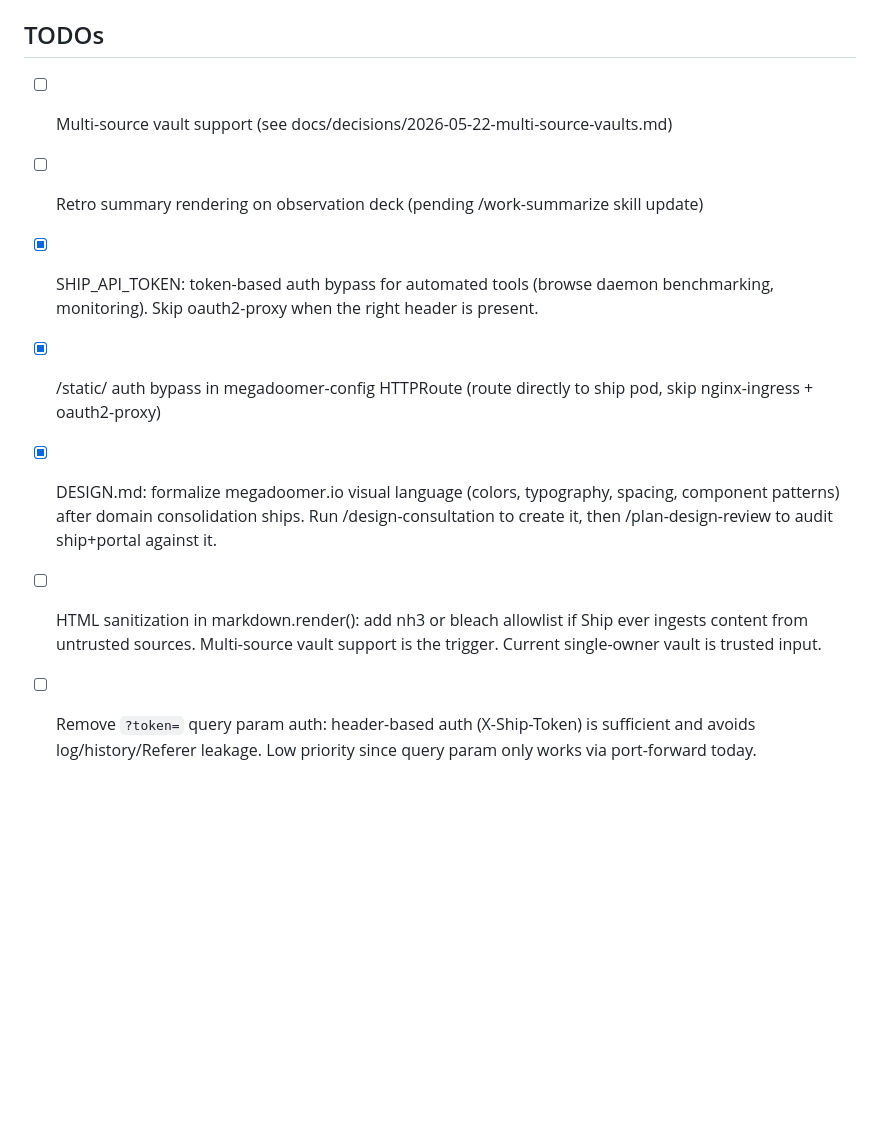
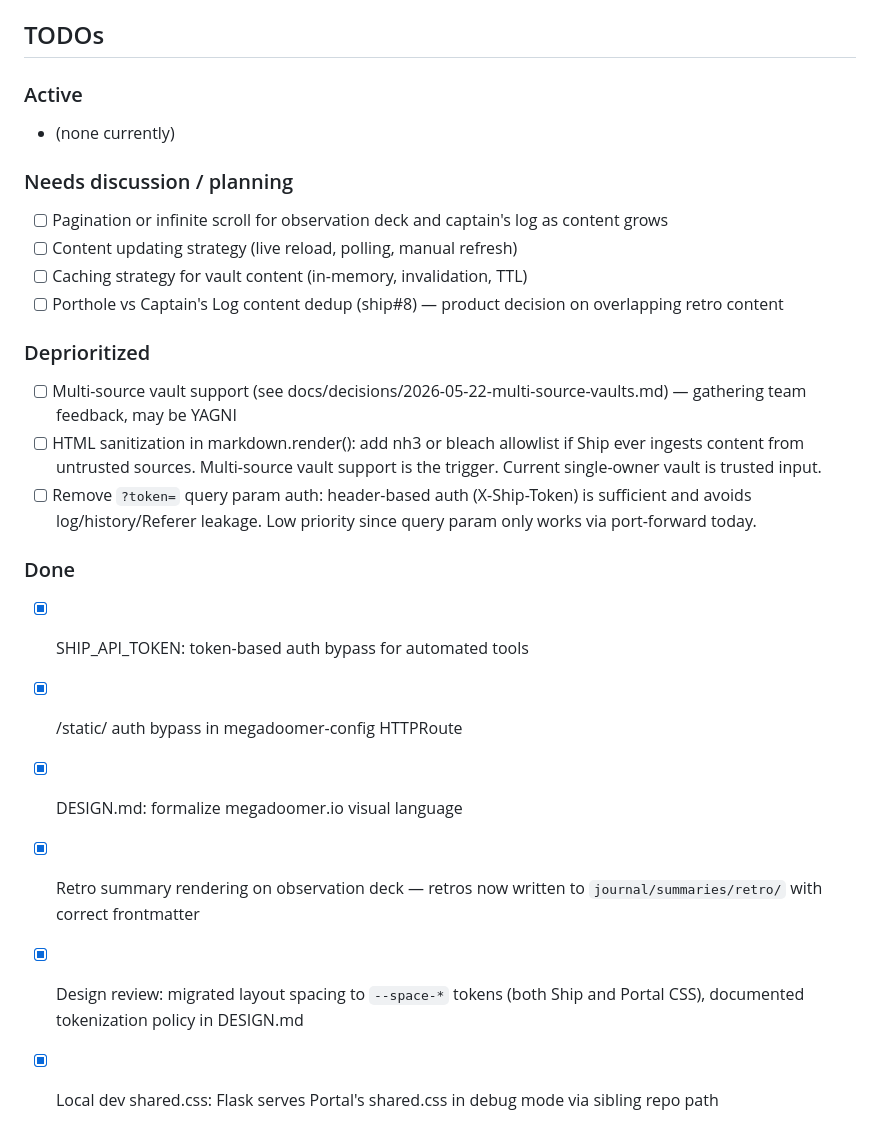
Before and after one commit to megadoomer-io/ship, a Markdown page: AGENTS.md, the part around the change. Rendered like a GitHub page; blank space fills up the shorter version.

Commit message:
docs: update TODOs with completed design review and dev CSS fix
Co-Authored-By: Claude Opus 4.6 (1M context) <noreply@anthropic.com>

```diff
--- a/AGENTS.md
+++ b/AGENTS.md
@@ -61,10 +61,24 @@ All megadoomer.io traffic routes through nginx-gateway-fabric (Gateway API HTTPR
 
 ## TODOs
 
-- [ ] Multi-source vault support (see docs/decisions/2026-05-22-multi-source-vaults.md)
-- [ ] Retro summary rendering on observation deck (pending /work-summarize skill update)
-- [x] SHIP_API_TOKEN: token-based auth bypass for automated tools (browse daemon benchmarking, monitoring). Skip oauth2-proxy when the right header is present.
-- [x] /static/ auth bypass in megadoomer-config HTTPRoute (route directly to ship pod, skip nginx-ingress + oauth2-proxy)
-- [x] DESIGN.md: formalize megadoomer.io visual language (colors, typography, spacing, component patterns) after domain consolidation ships. Run /design-consultation to create it, then /plan-design-review to audit ship+portal against it.
+### Active
+- (none currently)
+
+### Needs discussion / planning
+- [ ] Pagination or infinite scroll for observation deck and captain's log as content grows
+- [ ] Content updating strategy (live reload, polling, manual refresh)
+- [ ] Caching strategy for vault content (in-memory, invalidation, TTL)
+- [ ] Porthole vs Captain's Log content dedup (ship#8) — product decision on overlapping retro content
+
+### Deprioritized
+- [ ] Multi-source vault support (see docs/decisions/2026-05-22-multi-source-vaults.md) — gathering team feedback, may be YAGNI
 - [ ] HTML sanitization in markdown.render(): add nh3 or bleach allowlist if Ship ever ingests content from untrusted sources. Multi-source vault support is the trigger. Current single-owner vault is trusted input.
 - [ ] Remove `?token=` query param auth: header-based auth (X-Ship-Token) is sufficient and avoids log/history/Referer leakage. Low priority since query param only works via port-forward today.
+
+### Done
+- [x] SHIP_API_TOKEN: token-based auth bypass for automated tools
+- [x] /static/ auth bypass in megadoomer-config HTTPRoute
+- [x] DESIGN.md: formalize megadoomer.io visual language
+- [x] Retro summary rendering on observation deck — retros now written to `journal/summaries/retro/` with correct frontmatter
+- [x] Design review: migrated layout spacing to `--space-*` tokens (both Ship and Portal CSS), documented tokenization policy in DESIGN.md
+- [x] Local dev shared.css: Flask serves Portal's shared.css in debug mode via sibling repo path
```
